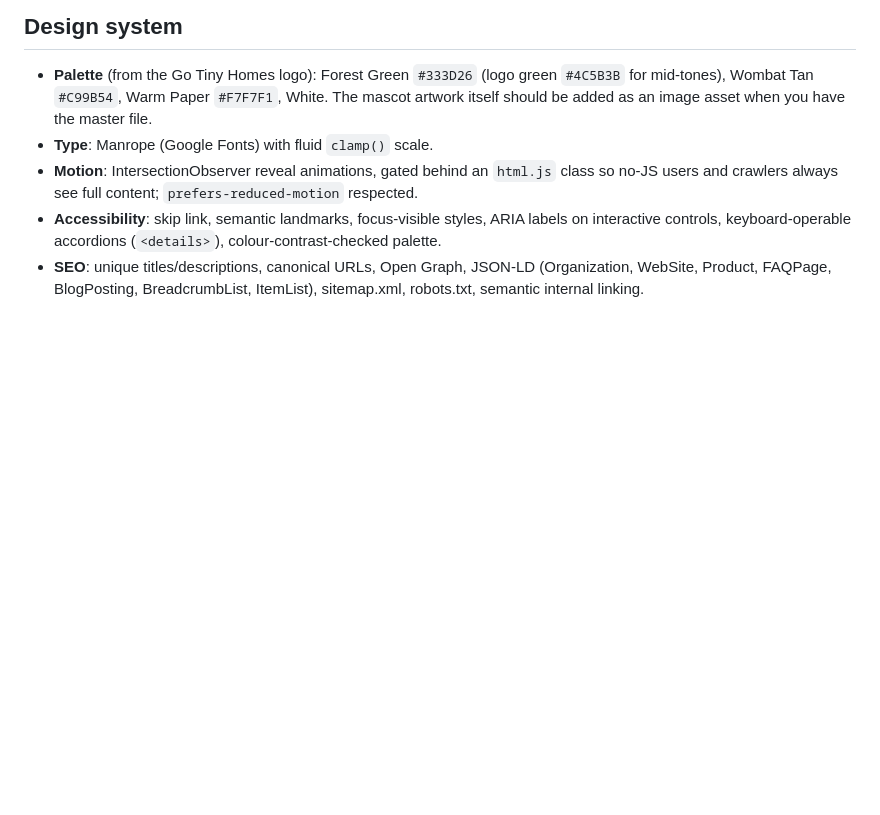
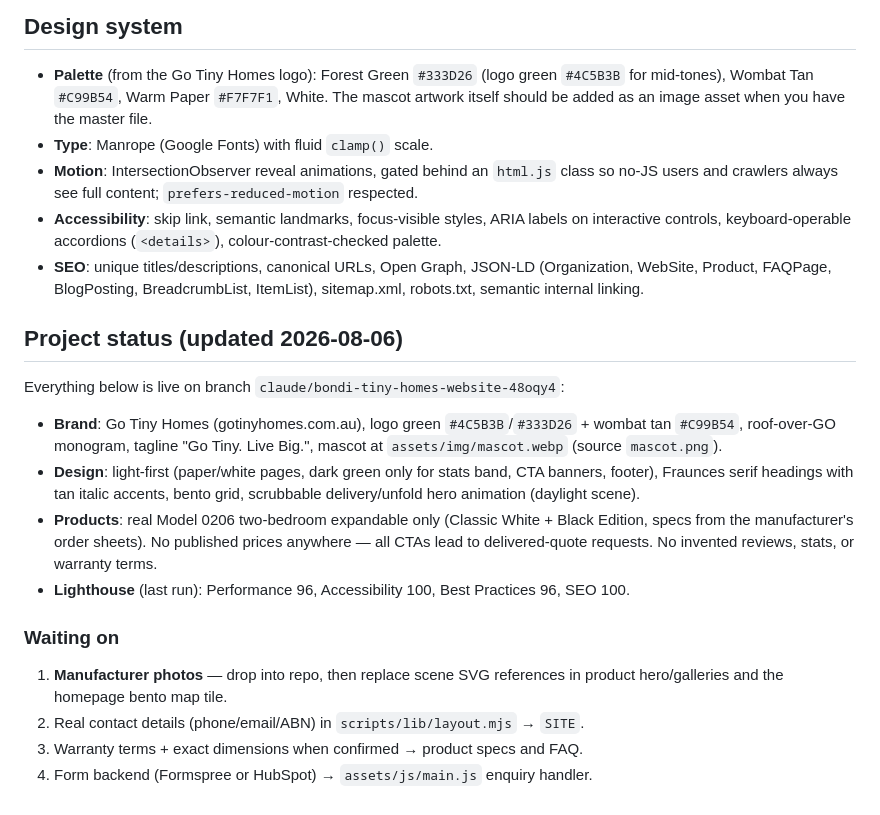
Before and after one commit to ryanmcc002-collab/leadscraper-pro, a Markdown page: README.md, the part around the change. Rendered like a GitHub page; blank space fills up the shorter version.

Commit message:
Document project status and outstanding items in README
Co-Authored-By: Claude Fable 5 <noreply@anthropic.com>
Claude-Session: https://claude.ai/code/session_01WCxgmdczAinLagV4CD8NWB

```diff
--- a/README.md
+++ b/README.md
@@ -49,3 +49,18 @@ To change site-wide details (phone, email, domain), edit `SITE` in `scripts/lib/
 - **Motion**: IntersectionObserver reveal animations, gated behind an `html.js` class so no-JS users and crawlers always see full content; `prefers-reduced-motion` respected.
 - **Accessibility**: skip link, semantic landmarks, focus-visible styles, ARIA labels on interactive controls, keyboard-operable accordions (`<details>`), colour-contrast-checked palette.
 - **SEO**: unique titles/descriptions, canonical URLs, Open Graph, JSON-LD (Organization, WebSite, Product, FAQPage, BlogPosting, BreadcrumbList, ItemList), sitemap.xml, robots.txt, semantic internal linking.
+
+## Project status (updated 2026-08-06)
+
+Everything below is live on branch `claude/bondi-tiny-homes-website-48oqy4`:
+
+- **Brand**: Go Tiny Homes (gotinyhomes.com.au), logo green `#4C5B3B`/`#333D26` + wombat tan `#C99B54`, roof-over-GO monogram, tagline "Go Tiny. Live Big.", mascot at `assets/img/mascot.webp` (source `mascot.png`).
+- **Design**: light-first (paper/white pages, dark green only for stats band, CTA banners, footer), Fraunces serif headings with tan italic accents, bento grid, scrubbable delivery/unfold hero animation (daylight scene).
+- **Products**: real Model 0206 two-bedroom expandable only (Classic White + Black Edition, specs from the manufacturer's order sheets). No published prices anywhere — all CTAs lead to delivered-quote requests. No invented reviews, stats, or warranty terms.
+- **Lighthouse** (last run): Performance 96, Accessibility 100, Best Practices 96, SEO 100.
+
+### Waiting on
+1. **Manufacturer photos** — drop into repo, then replace scene SVG references in product hero/galleries and the homepage bento map tile.
+2. Real contact details (phone/email/ABN) in `scripts/lib/layout.mjs` → `SITE`.
+3. Warranty terms + exact dimensions when confirmed → product specs and FAQ.
+4. Form backend (Formspree or HubSpot) → `assets/js/main.js` enquiry handler.
```
